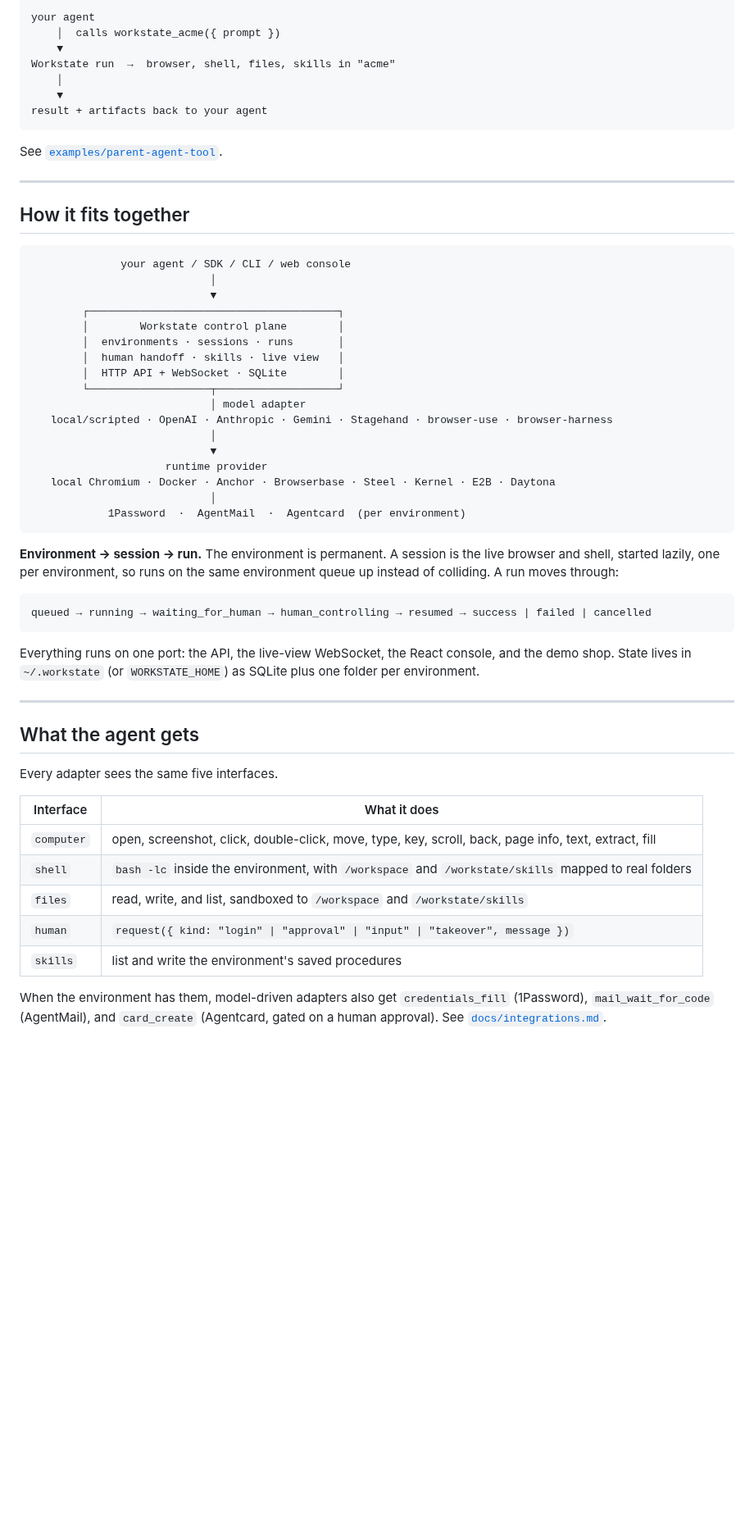
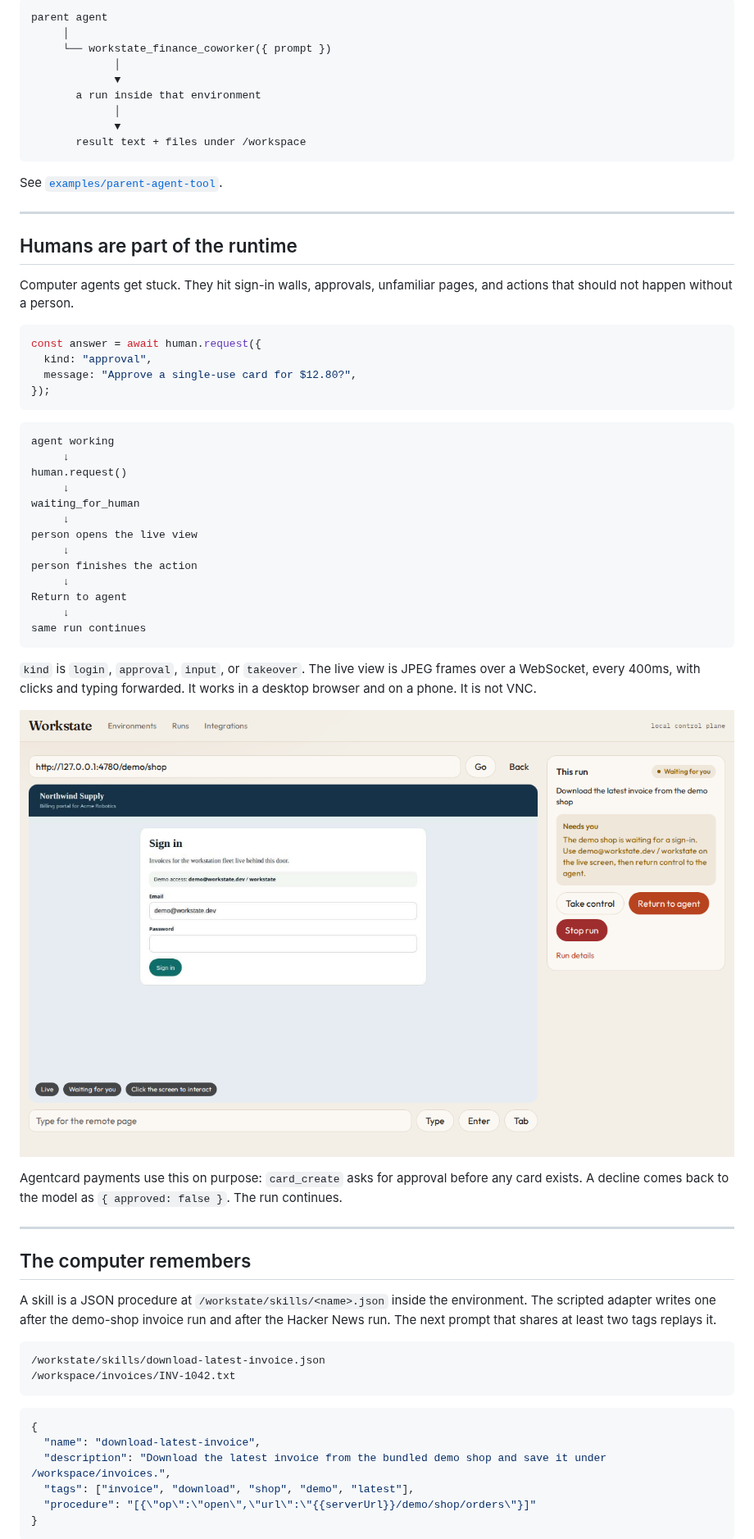
Before and after one commit to get-workstate/computer-sdk, a Markdown page: README.md, the part around one of its changes. Shown at 82% size. Drawn GitHub-style; pictures changed too: assets/live-handoff.png (added); blank space fills up the shorter version.

````diff
--- a/README.md
+++ b/README.md
@@ -138,62 +241,73 @@ await tool.execute({ prompt: "Download the latest invoice from the demo shop" })
 ```
 
 ```text
-your agent
-    │  calls workstate_acme({ prompt })
-    ▼
-Workstate run  →  browser, shell, files, skills in "acme"
-    │
-    ▼
-result + artifacts back to your agent
+parent agent
+     │
+     └── workstate_finance_coworker({ prompt })
+             │
+             ▼
+       a run inside that environment
+             │
+             ▼
+       result text + files under /workspace
 ```
 
 See [`examples/parent-agent-tool`](./examples/parent-agent-tool).
 
 ---
 
-## How it fits together
+## Humans are part of the runtime
+
+Computer agents get stuck. They hit sign-in walls, approvals, unfamiliar pages, and actions that should not happen without a person.
+
+```ts
+const answer = await human.request({
+  kind: "approval",
+  message: "Approve a single-use card for $12.80?",
+});
+```
 
 ```text
-              your agent / SDK / CLI / web console
-                            │
-                            ▼
-        ┌───────────────────────────────────────┐
-        │        Workstate control plane        │
-        │  environments · sessions · runs       │
-        │  human handoff · skills · live view   │
-        │  HTTP API + WebSocket · SQLite        │
-        └───────────────────┬───────────────────┘
-                            │ model adapter
-   local/scripted · OpenAI · Anthropic · Gemini · Stagehand · browser-use · browser-harness
-                            │
-                            ▼
-                     runtime provider
-   local Chromium · Docker · Anchor · Browserbase · Steel · Kernel · E2B · Daytona
-                            │
-            1Password  ·  AgentMail  ·  Agentcard  (per environment)
+agent working
+     ↓
+human.request()
+     ↓
+waiting_for_human
+     ↓
+person opens the live view
+     ↓
+person finishes the action
+     ↓
+Return to agent
+     ↓
+same run continues
 ```
 
-**Environment → session → run.** The environment is permanent. A session is the live browser and shell, started lazily, one per environment, so runs on the same environment queue up instead of colliding. A run moves through:
+`kind` is `login`, `approval`, `input`, or `takeover`. The live view is JPEG frames over a WebSocket, every 400ms, with clicks and typing forwarded. It works in a desktop browser and on a phone. It is not VNC.
 
-```text
-queued → running → waiting_for_human → human_controlling → resumed → success | failed | cancelled
-```
+<p align="center">
+  <img src="assets/live-handoff.png" alt="Live view paused on the Northwind Supply sign-in page, with Needs you and Return to agent" width="100%" />
+</p>
 
-Everything runs on one port: the API, the live-view WebSocket, the React console, and the demo shop. State lives in `~/.workstate` (or `WORKSTATE_HOME`) as SQLite plus one folder per environment.
+Agentcard payments use this on purpose: `card_create` asks for approval before any card exists. A decline comes back to the model as `{ approved: false }`. The run continues.
 
 ---
 
-## What the agent gets
+## The computer remembers
 
-Every adapter sees the same five interfaces.
+A skill is a JSON procedure at `/workstate/skills/<name>.json` inside the environment. The scripted adapter writes one after the demo-shop invoice run and after the Hacker News run. The next prompt that shares at least two tags replays it.
 
-| Interface | What it does |
-|---|---|
-| `computer` | open, screenshot, click, double-click, move, type, key, scroll, back, page info, text, extract, fill |
-| `shell` | `bash -lc` inside the environment, with `/workspace` and `/workstate/skills` mapped to real folders |
-| `files` | read, write, and list, sandboxed to `/workspace` and `/workstate/skills` |
-| `human` | `request({ kind: "login" \| "approval" \| "input" \| "takeover", message })` |
-| `skills` | list and write the environment's saved procedures |
+```text
+/workstate/skills/download-latest-invoice.json
+/workspace/invoices/INV-1042.txt
+```
 
-When the environment has them, model-driven adapters also get `credentials_fill` (1Password), `mail_wait_for_code` (AgentMail), and `card_create` (Agentcard, gated on a human approval). See [`docs/integrations.md`](./docs/integrations.md).
+```json
+{
+  "name": "download-latest-invoice",
+  "description": "Download the latest invoice from the bundled demo shop and save it under /workspace/invoices.",
+  "tags": ["invoice", "download", "shop", "demo", "latest"],
+  "procedure": "[{\"op\":\"open\",\"url\":\"{{serverUrl}}/demo/shop/orders\"}]"
+}
+```
 
````
Also changed, not shown: other parts of README.md (+310 -158 lines), CONTRIBUTING.md (added, +27 -0 lines), strategy.md (+1 -1 lines), assets/environment-skill.png (added), assets/integrations.png (added), 3 other files.
